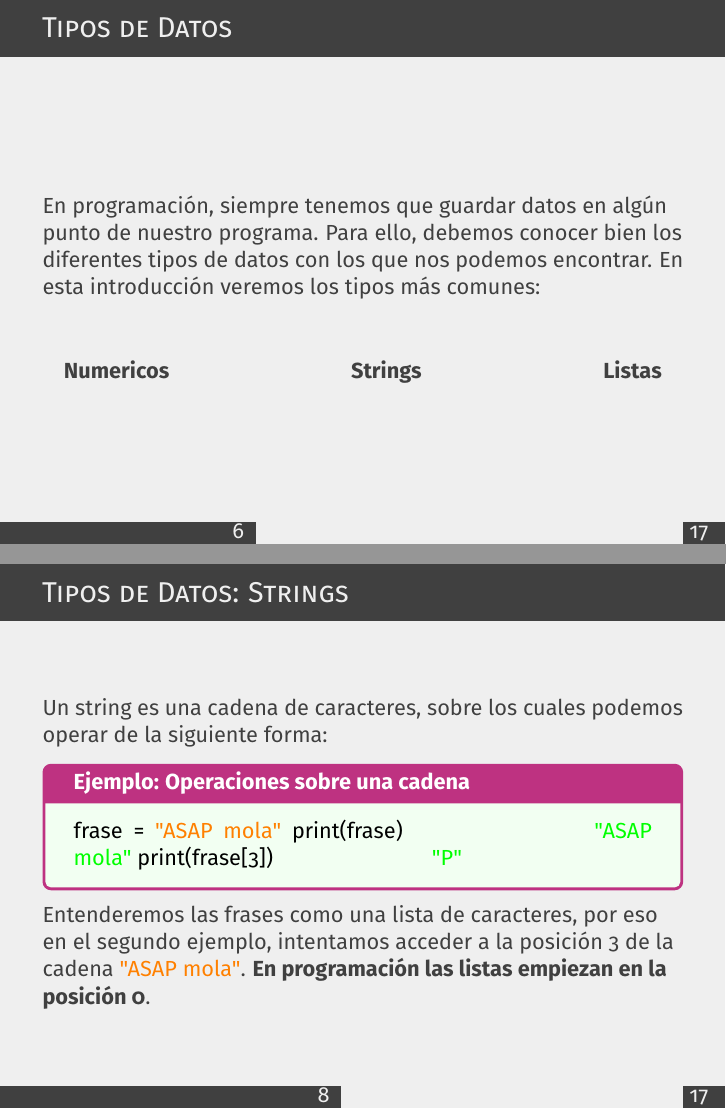
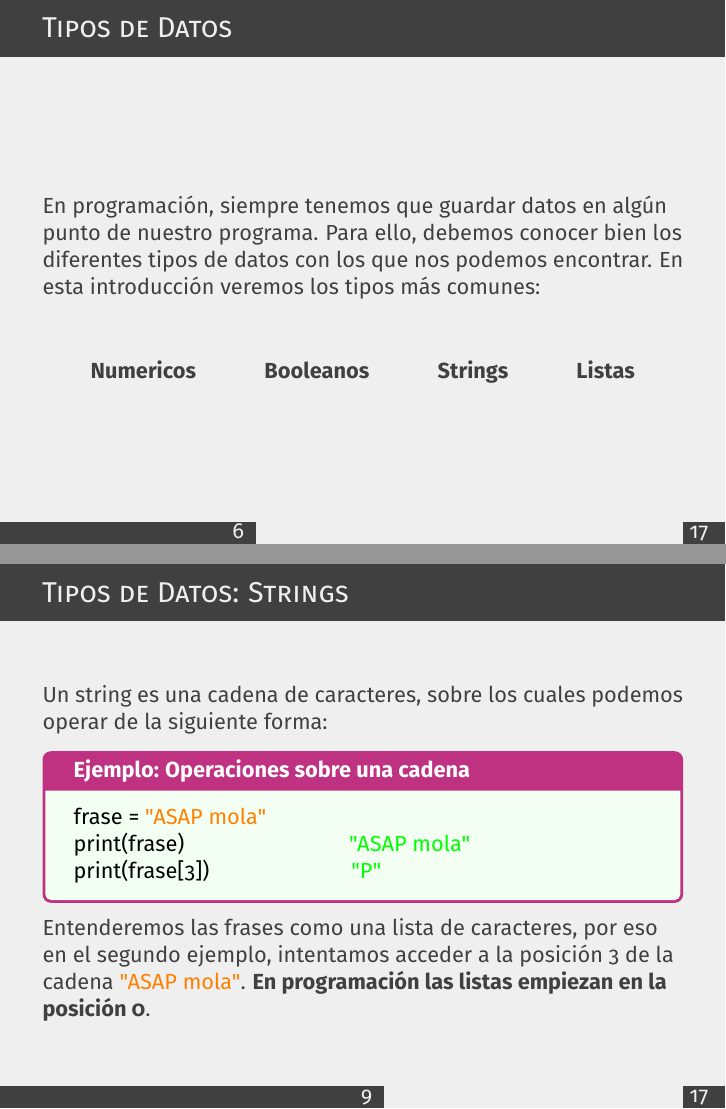
Before and after one commit to mercm/ASAP_UCM, LaTeX slides (Python slides/demo.tex): pages 8 and 10 of 23 before the commit and pages 8 and 11 of 23 after it, joined at a grey line. Compiled offline with pdfLaTeX.

Commit message:
Add files via upload

```diff
--- a/Python slides/demo.tex
+++ b/Python slides/demo.tex
@@ -83,8 +83,9 @@
 \vspace{1cm}
 
 \centering\hyperlink{datos:numericos}{\textbf{Numericos}}
-		\hspace{3cm} \hyperlink{datos:strings}{\textbf{Strings}}
-		\hspace{3cm} \hyperlink{datos:listas}{\textbf{Listas}}
+\hspace{1cm} \hyperlink{datos:booleanos}{\textbf{Booleanos}}
+\hspace{1cm} \hyperlink{datos:strings}{\textbf{Strings}}
+\hspace{1cm} \hyperlink{datos:listas}{\textbf{Listas}}
 \end{frame}
 
 \begin{frame} {Tipos de Datos: Numéricos}
@@ -107,25 +108,25 @@
 \end{Programexample}
 \end{frame}
 
-    \begin{frame} {Tipos de Datos: Strings}
-        \label{datos:strings}
-        Un string es una cadena de caracteres, sobre los cuales podemos operar de la siguiente forma:
-        \begin{Programexample} {Operaciones sobre una cadena}
-        	frase = \textcolor{orange}{"ASAP mola"}
-        	print(frase) \hspace{3cm} \textcolor{green}{"ASAP mola"}
-        	print(frase[3])\hspace{2.7cm} \textcolor{green}{"P"}
-	    \end{Programexample}
-    	Entenderemos las frases como una lista de caracteres, por eso en el segundo ejemplo, intentamos acceder a la posición 3 de la cadena  \textcolor{orange}{"ASAP mola"}.
-    	\textbf{En programación las listas empiezan en la posición 0}.
-    \end{frame}
-
 \begin{frame}{Tipos de datos: Booleanos}
-        %añadir más info
+\label{datos:booleanos}
 Este tipos de datos únicamente puede tomar dos valores: verdadero o falso. En general, todas las variables pueden considerarse como booleanas. Aquellos elementos nulos o vacíos adoptarán el valor de falso mientras que todos los demás serán verdaderos. Además, el número 1 actuará como verdadero y el 0 como falso.
 Este tipo de datos se utilizará más adelante como condición de control.
 \begin{Programexample}
 \centering ASAPExiste = true
 \end{Programexample}
+\end{frame}
+
+\begin{frame} {Tipos de Datos: Strings}
+\label{datos:strings}
+Un string es una cadena de caracteres, sobre los cuales podemos operar de la siguiente forma:
+\begin{Programexample} {Operaciones sobre una cadena}
+frase = \textcolor{orange}{"ASAP mola"}\\
+print(frase) \hspace{2.7cm} \textcolor{green}{"ASAP mola"}\\
+print(frase[3])\hspace{2.4cm} \textcolor{green}{"P"}
+\end{Programexample}
+Entenderemos las frases como una lista de caracteres, por eso en el segundo ejemplo, intentamos acceder a la posición 3 de la cadena  \textcolor{orange}{"ASAP mola"}.
+\textbf{En programación las listas empiezan en la posición 0}.
 \end{frame}
 
 \begin{frame}{Tipos de datos: Listas}
```
Also changed, not shown: Python slides/demo.tex (8 more changed lines). Lines whose indentation alone changed are shown as unchanged.
